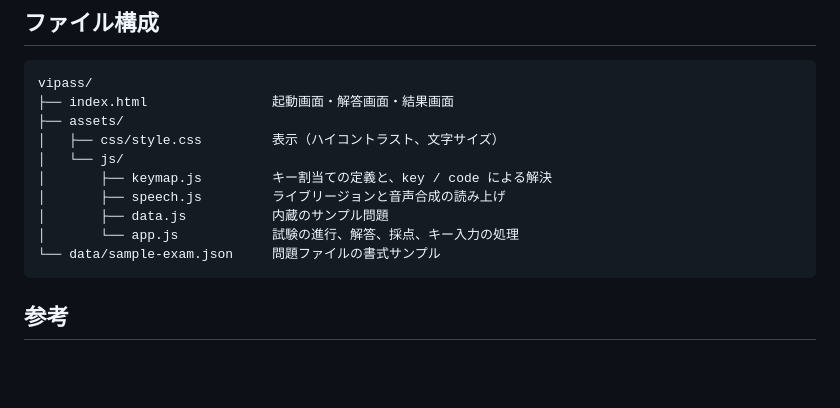
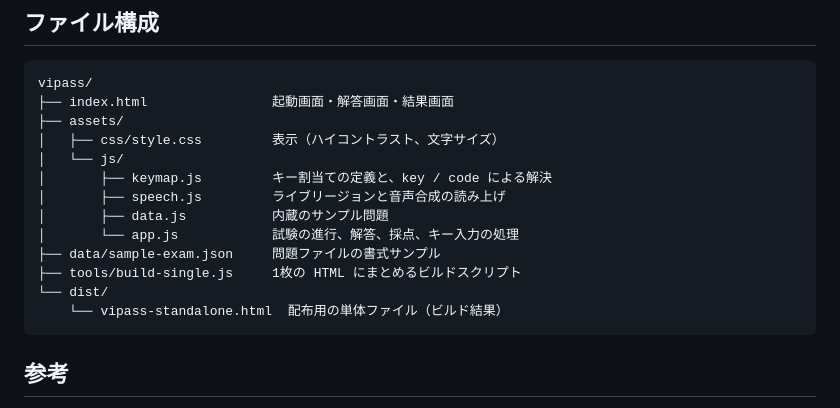
Before and after one commit to xfuk/xfuk, a Markdown page: vipass/README.md, the part around the change. Rendered like a GitHub page; blank space fills up the shorter version.

Commit message:
README のファイル構成に tools/ と dist/ を追記
以前の編集が適用されておらず、ビルドスクリプトと配布用ファイルが
ファイル構成の一覧から漏れていた。

Co-Authored-By: Claude Opus 5 <noreply@anthropic.com>
Claude-Session: https://claude.ai/code/session_01XR6j5htn5UB5QVtUUQWNUa

````diff
--- a/vipass/README.md
+++ b/vipass/README.md
@@ -179,7 +179,10 @@ vipass/
 │       ├── speech.js         ライブリージョンと音声合成の読み上げ
 │       ├── data.js           内蔵のサンプル問題
 │       └── app.js            試験の進行、解答、採点、キー入力の処理
-└── data/sample-exam.json     問題ファイルの書式サンプル
+├── data/sample-exam.json     問題ファイルの書式サンプル
+├── tools/build-single.js     1枚の HTML にまとめるビルドスクリプト
+└── dist/
+    └── vipass-standalone.html  配布用の単体ファイル（ビルド結果）
 ```
 
 ## 参考
````
